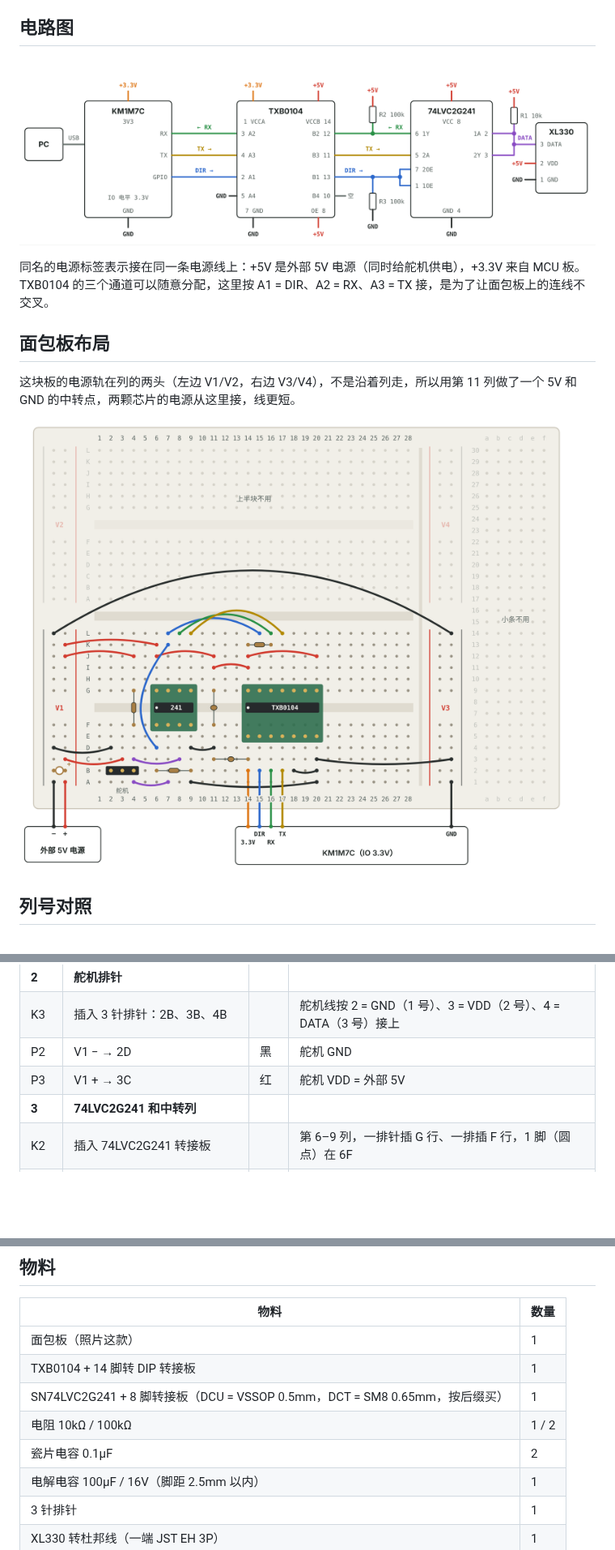
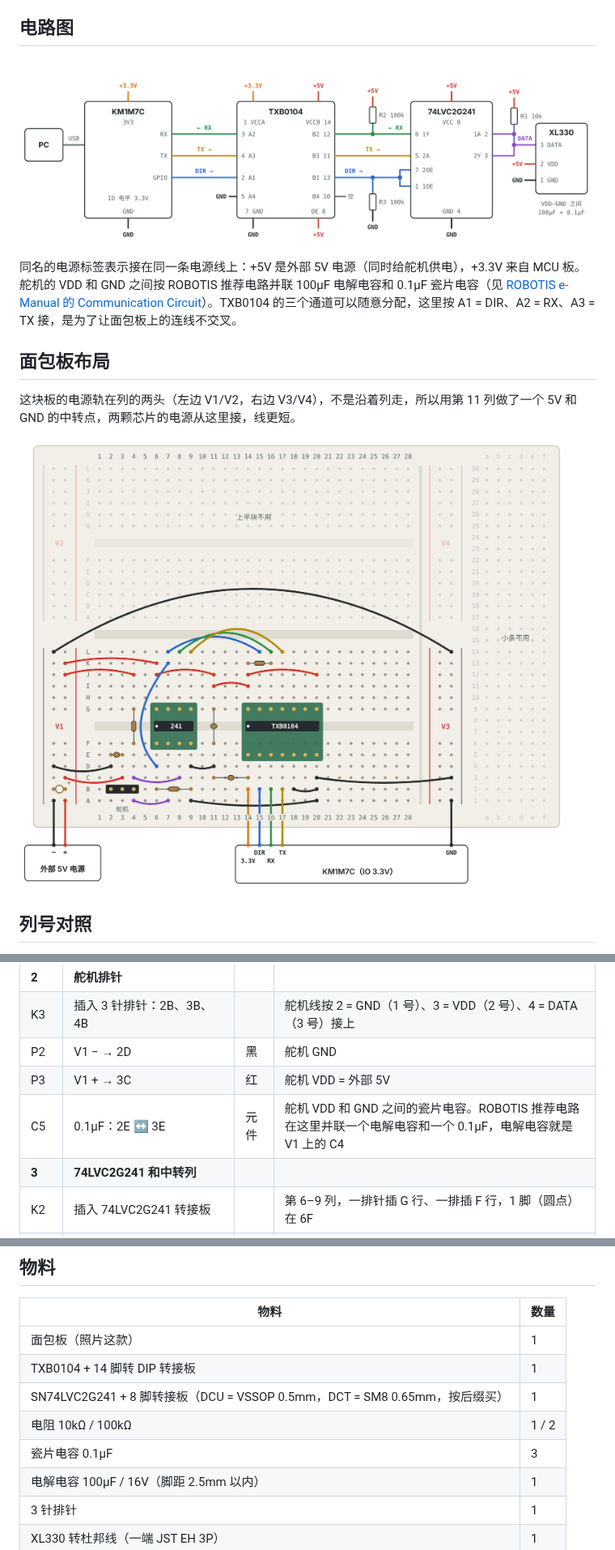
Before and after one commit to GuangxianZhu/whj_MCU, a Markdown page: docs/breadboard/README.md, 3 parts joined by grey strips. Shown at 81% size. Rendered like a GitHub page; pictures changed too: docs/breadboard/img/breadboard.png, docs/breadboard/img/schematic.png; blank space fills up the shorter version.

Commit message:
Add 0.1uF across the servo VDD/GND per ROBOTIS circuit
The ROBOTIS e-Manual communication circuit puts an electrolytic and a
0.1uF ceramic in parallel between VDD and GND at the DYNAMIXEL
connector. The 100uF (C4) was already on V1; add C5 0.1uF at 2E-3E next
to the servo header, note it on the schematic, and update the BOM.

Co-Authored-By: Claude Opus 5.5 <noreply@anthropic.com>
Claude-Session: https://claude.ai/code/session_01WiTXKFSppvefth2JxyFg7v

```diff
--- a/docs/breadboard/README.md
+++ b/docs/breadboard/README.md
@@ -26,7 +26,7 @@
 
 ![电路图](img/schematic.png)
 
-同名的电源标签表示接在同一条电源线上：+5V 是外部 5V 电源（同时给舵机供电），+3.3V 来自 MCU 板。TXB0104 的三个通道可以随意分配，这里按 A1 = DIR、A2 = RX、A3 = TX 接，是为了让面包板上的连线不交叉。
+同名的电源标签表示接在同一条电源线上：+5V 是外部 5V 电源（同时给舵机供电），+3.3V 来自 MCU 板。舵机的 VDD 和 GND 之间按 ROBOTIS 推荐电路并联 100µF 电解电容和 0.1µF 瓷片电容（见 [ROBOTIS e-Manual 的 Communication Circuit](https://emanual.robotis.com/docs/en/dxl/x/xl330-m288/#communication-circuit)）。TXB0104 的三个通道可以随意分配，这里按 A1 = DIR、A2 = RX、A3 = TX 接，是为了让面包板上的连线不交叉。
 
 ## 面包板布局
 
@@ -72,6 +72,7 @@
 | K3 | 插入 3 针排针：2B、3B、4B |  | 舵机线按 2 = GND（1 号）、3 = VDD（2 号）、4 = DATA（3 号）接上 |
 | P2 | V1 − → 2D | 黑 | 舵机 GND |
 | P3 | V1 + → 3C | 红 | 舵机 VDD = 外部 5V |
+| C5 | 0.1µF：2E ↔ 3E | 元件 | 舵机 VDD 和 GND 之间的瓷片电容。ROBOTIS 推荐电路在这里并联一个电解电容和一个 0.1µF，电解电容就是 V1 上的 C4 |
 | **3** | **74LVC2G241 和中转列** | |  |
 | K2 | 插入 74LVC2G241 转接板 |  | 第 6–9 列，一排针插 G 行、一排插 F 行，1 脚（圆点）在 6F |
 | P4 | V1 + → 6K | 红 | 8 脚 VCC = 5V |
@@ -157,7 +158,7 @@ TXB0104 要求接在它引脚上的上下拉电阻不小于 50kΩ，所以 R2、
 | TXB0104 + 14 脚转 DIP 转接板 | 1 |
 | SN74LVC2G241 + 8 脚转接板（DCU = VSSOP 0.5mm，DCT = SM8 0.65mm，按后缀买） | 1 |
 | 电阻 10kΩ / 100kΩ | 1 / 2 |
-| 瓷片电容 0.1µF | 2 |
+| 瓷片电容 0.1µF | 3 |
 | 电解电容 100µF / 16V（脚距 2.5mm 以内） | 1 |
 | 3 针排针 | 1 |
 | XL330 转杜邦线（一端 JST EH 3P） | 1 |
```
Also changed, not shown: 1 other file.
